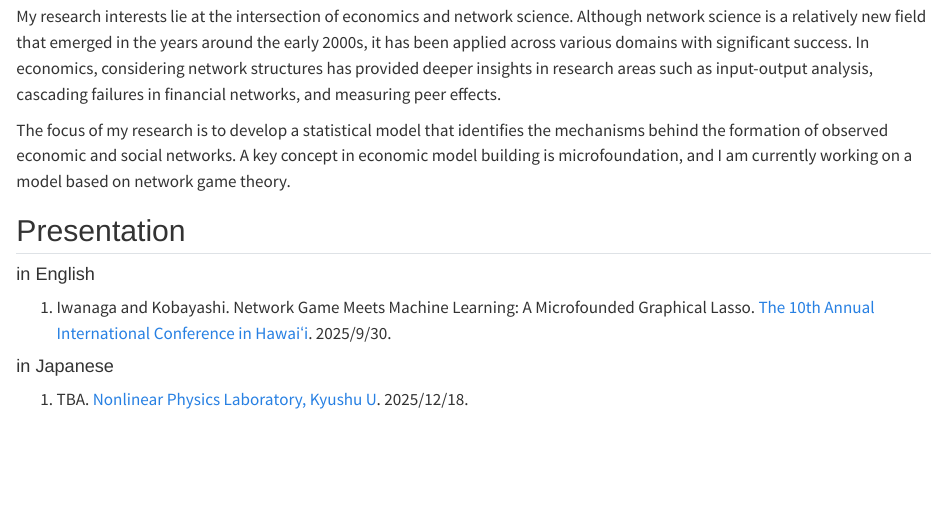
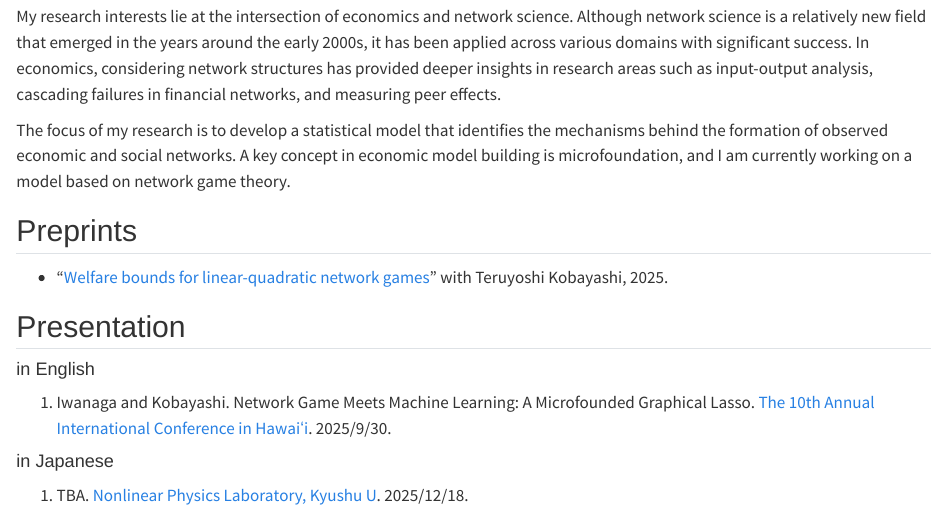
Before and after one commit to Nagayu71/nagayu71.github.io, a Quarto document (research.qmd): the page in a window 1100 px wide, from 130 px down. Rendered offline with R 4.5, knitr and Pandoc in place of Quarto, with nearby package versions.

Commit message:
add a preprint

```diff
--- a/_quarto.yml
+++ b/_quarto.yml
@@ -20,15 +20,17 @@ website:
         href: index.qmd
       - text: "Research"
         href: research.qmd
+      - text: "About"
+        href: about.qmd
       - text: "Blog"
         href: blog.qmd
-      - text: "Links"
-        # menu:
-        #   - text: "Zenn"
-        #     href: https://zenn.dev/nagayu71
-        #   - text: "Qiita"
-        #     href: https://qiita.com/Nagayu71
-        href: links.qmd
+      # - text: "Links"
+      #   menu:
+      #     - text: "Zenn"
+      #       href: https://zenn.dev/nagayu71
+      #     - text: "Qiita"
+      #       href: https://qiita.com/Nagayu71
+      #   href: links.qmd
     tools:
       - icon: github
         href: https://github.com/Nagayu71
@@ -47,14 +49,13 @@ website:
         href: https://github.com/Nagayu71
       # - icon: envelope
       #   href: mailto:{your email}
-    background: "#78C2AD"
 
 format:
   html:
     mainfont: "BIZ UDPGothic"
     theme:
       light: minty
-      dark: darkly
+      dark: [minty, styles/dark.scss]   # Minty を使い続けつつ、ダーク専用CSSを追加
     css: styles/styles.css
     code-block-bg: true
     code-block-border-left: "#7CC4AC" # see https://quarto.org/docs/output-formats/html-code.html#appearance
--- a/research.qmd
+++ b/research.qmd
@@ -1,7 +1,7 @@
 ---
 title: "Research"
+title-block-banner: true
 page-layout: full
-title-block-banner: true
 number-sections: false
 toc: false
 ---
@@ -12,6 +12,10 @@ My research interests lie at the intersection of economics and network science.
 
 The focus of my research is to develop a statistical model that identifies the mechanisms behind the formation of observed economic and social networks. A key concept in economic model building is microfoundation, and I am currently working on a model based on network game theory.
 
+## Preprints
+
+- “[Welfare bounds for linear-quadratic network games](https://papers.ssrn.com/sol3/papers.cfm?abstract_id=5706124)" with Teruyoshi Kobayashi, 2025.
+
 ## Presentation
 
 #### in English
```
Also changed, not shown: blog.qmd (+1 -1 lines), index.qmd (+3 -2 lines), docs/search.json, 6 other files.
